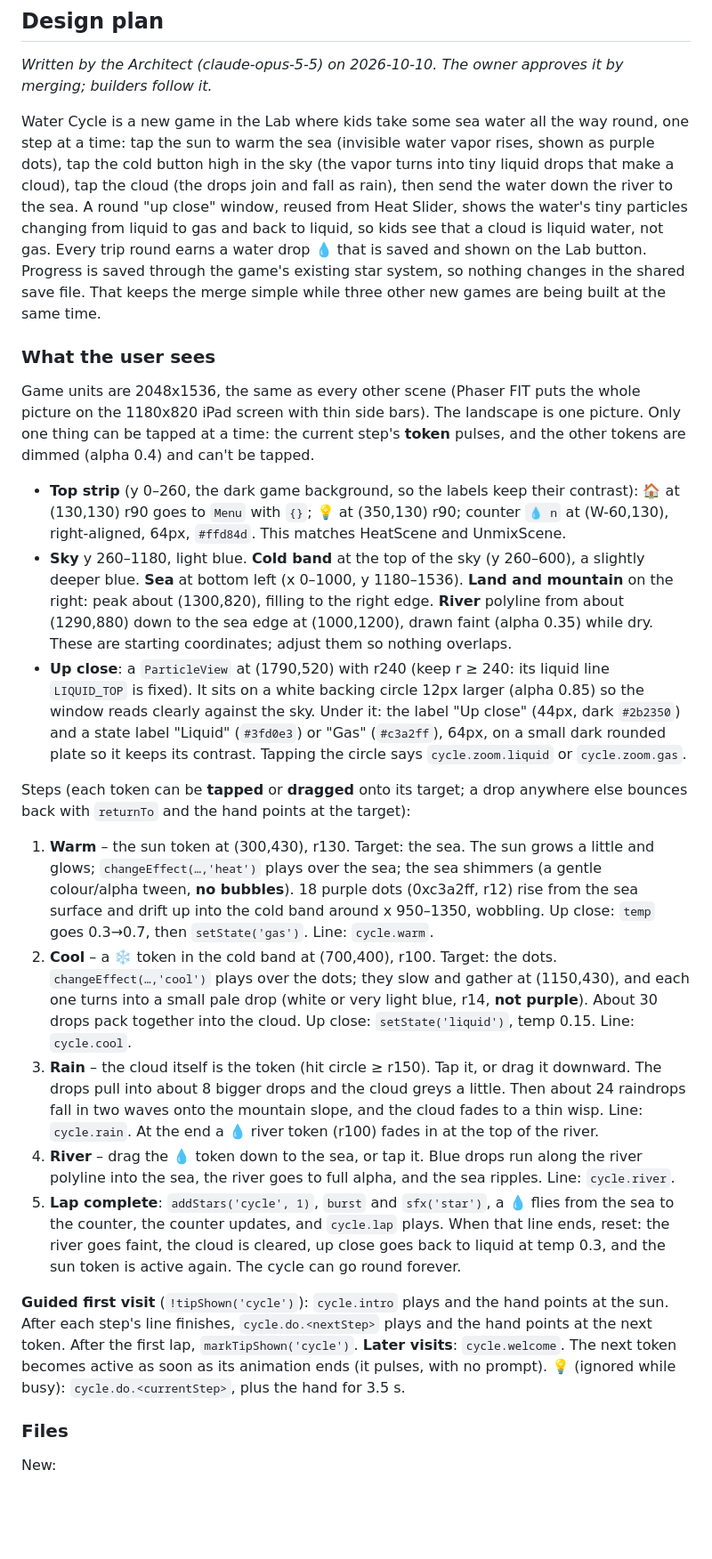
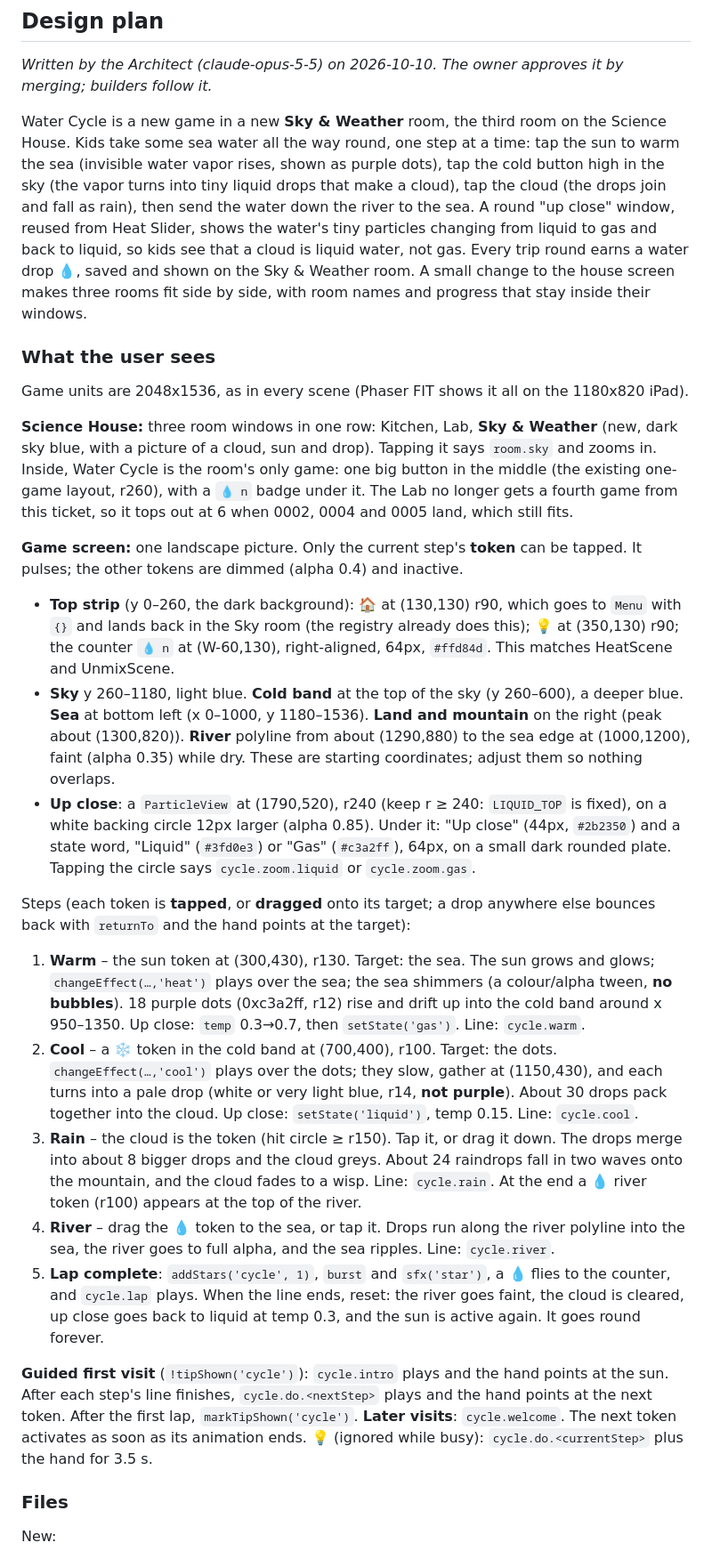
Before and after one commit to jgaffney923/chemistry-app, a Markdown page: tickets/0003-water-cycle.md, the part around one of its changes. Shown at 89% size. Drawn GitHub-style; blank space fills up the shorter version.

```diff
--- a/tickets/0003-water-cycle.md
+++ b/tickets/0003-water-cycle.md
@@ -28,23 +28,26 @@ A new game in the **Lab** room where kids run the water cycle step by step and s
 
 _Written by the Architect (claude-opus-5-5) on 2026-10-10. The owner approves it by merging; builders follow it._
 
-Water Cycle is a new game in the Lab where kids take some sea water all the way round, one step at a time: tap the sun to warm the sea (invisible water vapor rises, shown as purple dots), tap the cold button high in the sky (the vapor turns into tiny liquid drops that make a cloud), tap the cloud (the drops join and fall as rain), then send the water down the river to the sea. A round "up close" window, reused from Heat Slider, shows the water's tiny particles changing from liquid to gas and back to liquid, so kids see that a cloud is liquid water, not gas. Every trip round earns a water drop 💧 that is saved and shown on the Lab button. Progress is saved through the game's existing star system, so nothing changes in the shared save file. That keeps the merge simple while three other new games are being built at the same time.
+Water Cycle is a new game in a new **Sky & Weather** room, the third room on the Science House. Kids take some sea water all the way round, one step at a time: tap the sun to warm the sea (invisible water vapor rises, shown as purple dots), tap the cold button high in the sky (the vapor turns into tiny liquid drops that make a cloud), tap the cloud (the drops join and fall as rain), then send the water down the river to the sea. A round "up close" window, reused from Heat Slider, shows the water's tiny particles changing from liquid to gas and back to liquid, so kids see that a cloud is liquid water, not gas. Every trip round earns a water drop 💧, saved and shown on the Sky & Weather room. A small change to the house screen makes three rooms fit side by side, with room names and progress that stay inside their windows.
 
 ### What the user sees
-Game units are 2048x1536, the same as every other scene (Phaser FIT puts the whole picture on the 1180x820 iPad screen with thin side bars). The landscape is one picture. Only one thing can be tapped at a time: the current step's **token** pulses, and the other tokens are dimmed (alpha 0.4) and can't be tapped.
+Game units are 2048x1536, as in every scene (Phaser FIT shows it all on the 1180x820 iPad).
 
-- **Top strip** (y 0–260, the dark game background, so the labels keep their contrast): 🏠 at (130,130) r90 goes to `Menu` with `{}`; 💡 at (350,130) r90; counter `💧 n` at (W-60,130), right-aligned, 64px, `#ffd84d`. This matches HeatScene and UnmixScene.
-- **Sky** y 260–1180, light blue. **Cold band** at the top of the sky (y 260–600), a slightly deeper blue. **Sea** at bottom left (x 0–1000, y 1180–1536). **Land and mountain** on the right: peak about (1300,820), filling to the right edge. **River** polyline from about (1290,880) down to the sea edge at (1000,1200), drawn faint (alpha 0.35) while dry. These are starting coordinates; adjust them so nothing overlaps.
-- **Up close**: a `ParticleView` at (1790,520) with r240 (keep r ≥ 240: its liquid line `LIQUID_TOP` is fixed). It sits on a white backing circle 12px larger (alpha 0.85) so the window reads clearly against the sky. Under it: the label "Up close" (44px, dark `#2b2350`) and a state label "Liquid" (`#3fd0e3`) or "Gas" (`#c3a2ff`), 64px, on a small dark rounded plate so it keeps its contrast. Tapping the circle says `cycle.zoom.liquid` or `cycle.zoom.gas`.
+**Science House:** three room windows in one row: Kitchen, Lab, **Sky & Weather** (new, dark sky blue, with a picture of a cloud, sun and drop). Tapping it says `room.sky` and zooms in. Inside, Water Cycle is the room's only game: one big button in the middle (the existing one-game layout, r260), with a `💧 n` badge under it. The Lab no longer gets a fourth game from this ticket, so it tops out at 6 when 0002, 0004 and 0005 land, which still fits.
 
-Steps (each token can be **tapped** or **dragged** onto its target; a drop anywhere else bounces back with `returnTo` and the hand points at the target):
-1. **Warm** – the sun token at (300,430), r130. Target: the sea. The sun grows a little and glows; `changeEffect(…,'heat')` plays over the sea; the sea shimmers (a gentle colour/alpha tween, **no bubbles**). 18 purple dots (0xc3a2ff, r12) rise from the sea surface and drift up into the cold band around x 950–1350, wobbling. Up close: `temp` goes 0.3→0.7, then `setState('gas')`. Line: `cycle.warm`.
-2. **Cool** – a ❄️ token in the cold band at (700,400), r100. Target: the dots. `changeEffect(…,'cool')` plays over the dots; they slow and gather at (1150,430), and each one turns into a small pale drop (white or very light blue, r14, **not purple**). About 30 drops pack together into the cloud. Up close: `setState('liquid')`, temp 0.15. Line: `cycle.cool`.
-3. **Rain** – the cloud itself is the token (hit circle ≥ r150). Tap it, or drag it downward. The drops pull into about 8 bigger drops and the cloud greys a little. Then about 24 raindrops fall in two waves onto the mountain slope, and the cloud fades to a thin wisp. Line: `cycle.rain`. At the end a 💧 river token (r100) fades in at the top of the river.
-4. **River** – drag the 💧 token down to the sea, or tap it. Blue drops run along the river polyline into the sea, the river goes to full alpha, and the sea ripples. Line: `cycle.river`.
-5. **Lap complete**: `addStars('cycle', 1)`, `burst` and `sfx('star')`, a 💧 flies from the sea to the counter, the counter updates, and `cycle.lap` plays. When that line ends, reset: the river goes faint, the cloud is cleared, up close goes back to liquid at temp 0.3, and the sun token is active again. The cycle can go round forever.
+**Game screen:** one landscape picture. Only the current step's **token** can be tapped. It pulses; the other tokens are dimmed (alpha 0.4) and inactive.
+- **Top strip** (y 0–260, the dark background): 🏠 at (130,130) r90, which goes to `Menu` with `{}` and lands back in the Sky room (the registry already does this); 💡 at (350,130) r90; the counter `💧 n` at (W-60,130), right-aligned, 64px, `#ffd84d`. This matches HeatScene and UnmixScene.
+- **Sky** y 260–1180, light blue. **Cold band** at the top of the sky (y 260–600), a deeper blue. **Sea** at bottom left (x 0–1000, y 1180–1536). **Land and mountain** on the right (peak about (1300,820)). **River** polyline from about (1290,880) to the sea edge at (1000,1200), faint (alpha 0.35) while dry. These are starting coordinates; adjust them so nothing overlaps.
+- **Up close**: a `ParticleView` at (1790,520), r240 (keep r ≥ 240: `LIQUID_TOP` is fixed), on a white backing circle 12px larger (alpha 0.85). Under it: "Up close" (44px, `#2b2350`) and a state word, "Liquid" (`#3fd0e3`) or "Gas" (`#c3a2ff`), 64px, on a small dark rounded plate. Tapping the circle says `cycle.zoom.liquid` or `cycle.zoom.gas`.
 
-**Guided first visit** (`!tipShown('cycle')`): `cycle.intro` plays and the hand points at the sun. After each step's line finishes, `cycle.do.<nextStep>` plays and the hand points at the next token. After the first lap, `markTipShown('cycle')`. **Later visits**: `cycle.welcome`. The next token becomes active as soon as its animation ends (it pulses, with no prompt). **💡** (ignored while busy): `cycle.do.<currentStep>`, plus the hand for 3.5 s.
+Steps (each token is **tapped**, or **dragged** onto its target; a drop anywhere else bounces back with `returnTo` and the hand points at the target):
+1. **Warm** – the sun token at (300,430), r130. Target: the sea. The sun grows and glows; `changeEffect(…,'heat')` plays over the sea; the sea shimmers (a colour/alpha tween, **no bubbles**). 18 purple dots (0xc3a2ff, r12) rise and drift up into the cold band around x 950–1350. Up close: `temp` 0.3→0.7, then `setState('gas')`. Line: `cycle.warm`.
+2. **Cool** – a ❄️ token in the cold band at (700,400), r100. Target: the dots. `changeEffect(…,'cool')` plays over the dots; they slow, gather at (1150,430), and each turns into a pale drop (white or very light blue, r14, **not purple**). About 30 drops pack together into the cloud. Up close: `setState('liquid')`, temp 0.15. Line: `cycle.cool`.
+3. **Rain** – the cloud is the token (hit circle ≥ r150). Tap it, or drag it down. The drops merge into about 8 bigger drops and the cloud greys. About 24 raindrops fall in two waves onto the mountain, and the cloud fades to a wisp. Line: `cycle.rain`. At the end a 💧 river token (r100) appears at the top of the river.
+4. **River** – drag the 💧 token to the sea, or tap it. Drops run along the river polyline into the sea, the river goes to full alpha, and the sea ripples. Line: `cycle.river`.
+5. **Lap complete**: `addStars('cycle', 1)`, `burst` and `sfx('star')`, a 💧 flies to the counter, and `cycle.lap` plays. When the line ends, reset: the river goes faint, the cloud is cleared, up close goes back to liquid at temp 0.3, and the sun is active again. It goes round forever.
+
+**Guided first visit** (`!tipShown('cycle')`): `cycle.intro` plays and the hand points at the sun. After each step's line finishes, `cycle.do.<nextStep>` plays and the hand points at the next token. After the first lap, `markTipShown('cycle')`. **Later visits**: `cycle.welcome`. The next token activates as soon as its animation ends. **💡** (ignored while busy): `cycle.do.<currentStep>` plus the hand for 3.5 s.
 
 ### Files
 New:
```
Also changed, not shown: other parts of tickets/0003-water-cycle.md (+60 -53 lines).
